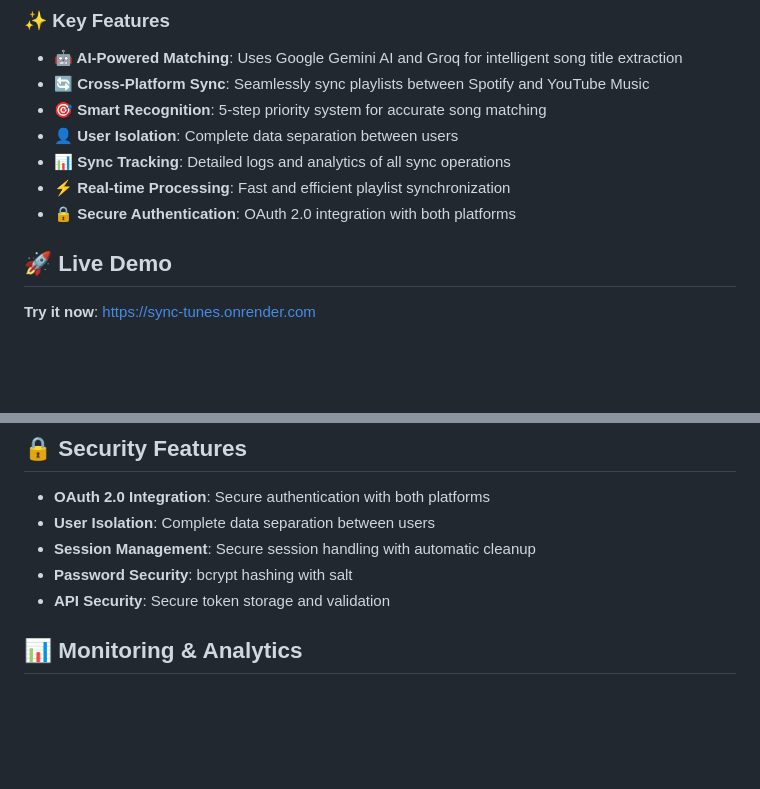
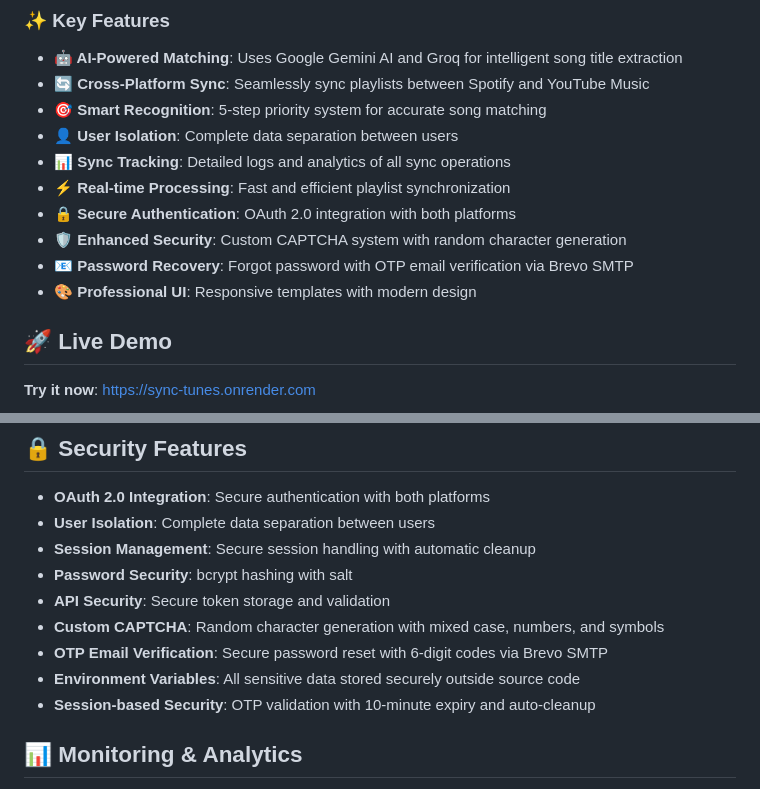
Before and after one commit to gorantlasadwik/sync-tunes, a Markdown page: README.md, 2 parts joined by grey strips. GitHub-like rendering; blank space fills up the shorter version.

Commit message:
Update README with new security features - Added custom CAPTCHA system documentation - Added forgot password with OTP email verification - Updated security features section - Enhanced feature list with new capabilities

```diff
--- a/README.md
+++ b/README.md
@@ -20,6 +20,9 @@ Sync Tunes is a powerful web application that bridges the gap between Spotify an
 - **📊 Sync Tracking**: Detailed logs and analytics of all sync operations
 - **⚡ Real-time Processing**: Fast and efficient playlist synchronization
 - **🔒 Secure Authentication**: OAuth 2.0 integration with both platforms
+- **🛡️ Enhanced Security**: Custom CAPTCHA system with random character generation
+- **📧 Password Recovery**: Forgot password with OTP email verification via Brevo SMTP
+- **🎨 Professional UI**: Responsive templates with modern design
 
 ## 🚀 Live Demo
 
@@ -220,6 +223,10 @@ GOOGLE_REDIRECT_URI=your-redirect-uri
 - **Session Management**: Secure session handling with automatic cleanup
 - **Password Security**: bcrypt hashing with salt
 - **API Security**: Secure token storage and validation
+- **Custom CAPTCHA**: Random character generation with mixed case, numbers, and symbols
+- **OTP Email Verification**: Secure password reset with 6-digit codes via Brevo SMTP
+- **Environment Variables**: All sensitive data stored securely outside source code
+- **Session-based Security**: OTP validation with 10-minute expiry and auto-cleanup
 
 ## 📊 Monitoring & Analytics
 
```
